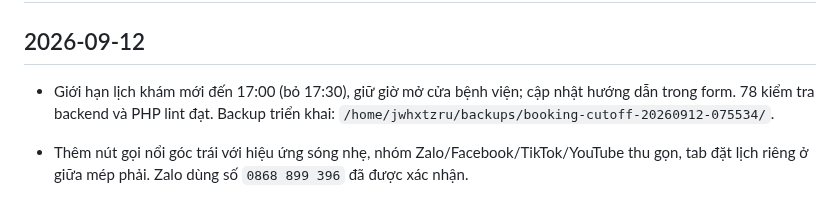
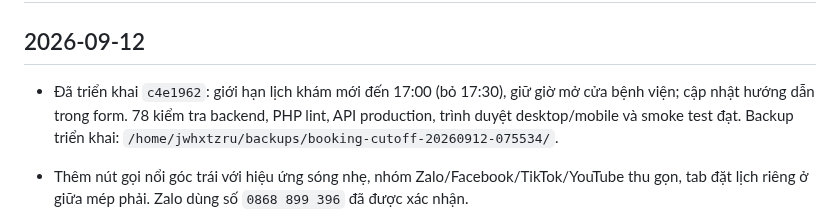
Before and after one commit to minhtienlove-tech/mathanoibacninh-ops, a Markdown page: docs/CHANGELOG.md, the part around the change. Drawn GitHub-style.

Commit message:
docs: verify 17:00 booking cutoff deployment

```diff
--- a/docs/CHANGELOG.md
+++ b/docs/CHANGELOG.md
@@ -2,7 +2,7 @@
 
 ## 2026-09-12
 
-- Giới hạn lịch khám mới đến 17:00 (bỏ 17:30), giữ giờ mở cửa bệnh viện; cập nhật hướng dẫn trong form. 78 kiểm tra backend và PHP lint đạt. Backup triển khai: `/home/jwhxtzru/backups/booking-cutoff-20260912-075534/`.
+- Đã triển khai `c4e1962`: giới hạn lịch khám mới đến 17:00 (bỏ 17:30), giữ giờ mở cửa bệnh viện; cập nhật hướng dẫn trong form. 78 kiểm tra backend, PHP lint, API production, trình duyệt desktop/mobile và smoke test đạt. Backup triển khai: `/home/jwhxtzru/backups/booking-cutoff-20260912-075534/`.
 
 - Thêm nút gọi nổi góc trái với hiệu ứng sóng nhẹ, nhóm Zalo/Facebook/TikTok/YouTube thu gọn, tab đặt lịch riêng ở giữa mép phải. Zalo dùng số `0868 899 396` đã được xác nhận.
 - Bổ sung form popup và trang `/dat-lich-kham/`: tên, điện thoại, ngày, giờ; đọc giờ làm việc từ cấu hình bệnh viện (hiện 07:30–18:00), khung 30 phút với giờ bắt đầu trước giờ đóng cửa, trong 90 ngày. Kiểm tra lại tại server theo múi giờ Việt Nam; lưu yêu cầu riêng tư trong quản trị **Lịch hẹn khám**, chờ nhân viên xác nhận. Không gửi email tự động.
```
